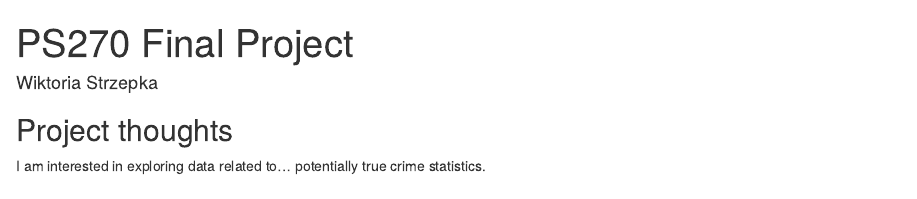
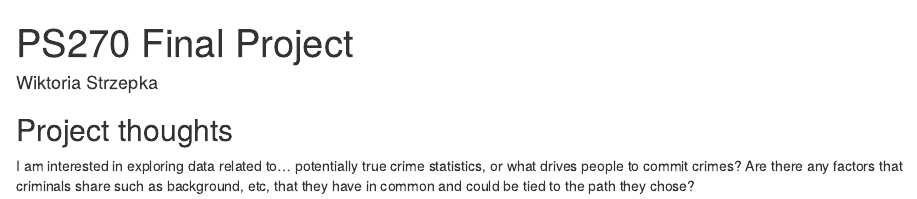
Before and after one commit to wiktoriastr/ps270-final-project, an R Markdown document (index.Rmd): the page in a window 1100 px wide, from its top. Rendered offline with R 4.5, knitr and Pandoc, with nearby package versions; drawn as R Markdown's standard HTML page in place of the format the file asks for.

Commit message:
Added more on what I'd potentially choose as my subject.

```diff
--- a/index.Rmd
+++ b/index.Rmd
@@ -12,4 +12,4 @@ output:
 ## Project thoughts
 
 I am interested in exploring data related to...
-potentially true crime statistics.
+potentially true crime statistics, or what drives people to commit crimes? Are there any factors that criminals share such as background, etc, that they have in common and could be tied to the path they chose?
```
Also changed, not shown: index.html.
